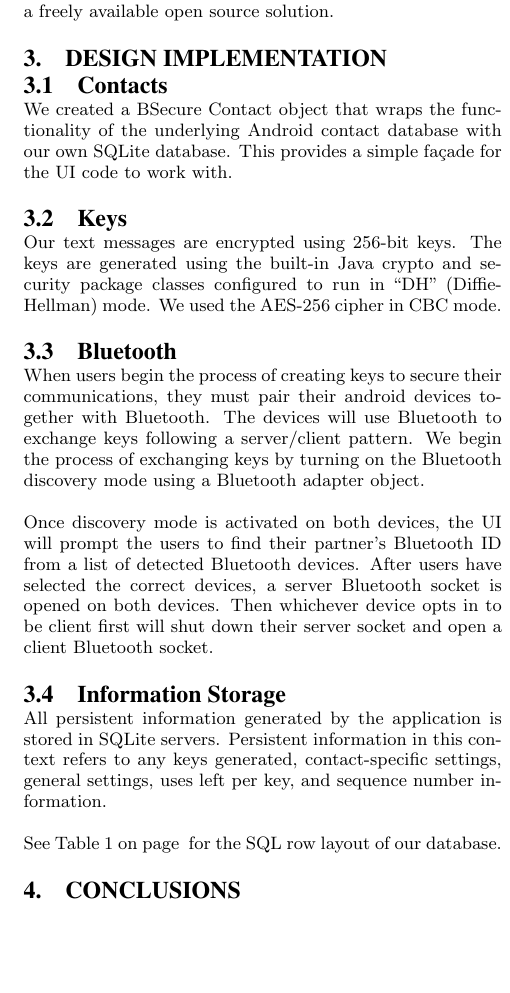
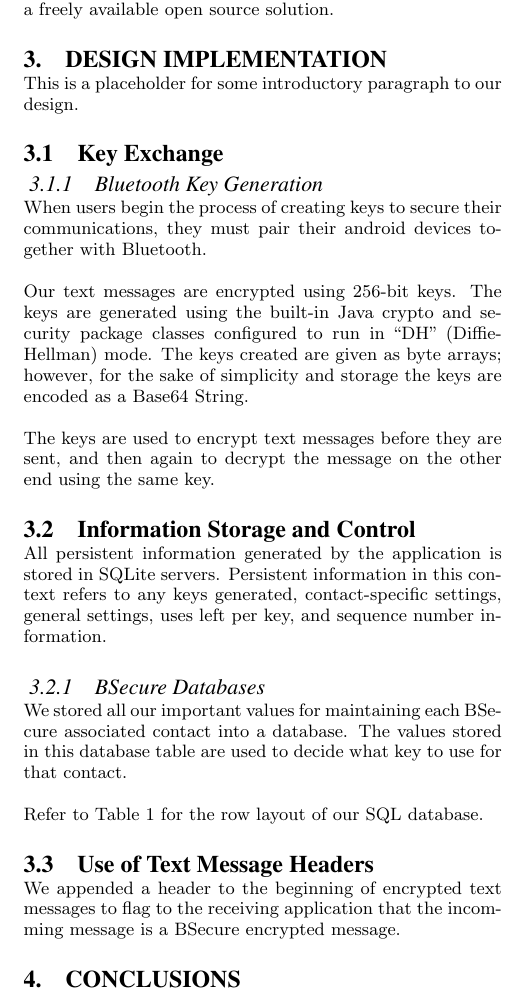
Before and after one commit to BlackburnCollegeComputerScience/Bsecure, a LaTeX paper (app/SecureTextingPaper/bsecure.tex, which reads app/SecureTextingPaper/bsecure_body.tex): part of one column of page 2 of 3, cut so that both start at the same text, the shorter picture padded with empty space. Compiled offline with pdfLaTeX.

Commit message:
Body Outline changes

```diff
--- a/app/SecureTextingPaper/bsecure_body.tex
+++ b/app/SecureTextingPaper/bsecure_body.tex
@@ -1,28 +1,35 @@
 \section{Design Implementation}
-\subsection{Contacts}
-We created a BSecure Contact object that wraps the functionality of the underlying Android contact database with
-our own SQLite database. This provides a simple façade for the UI code to work with.
-\subsection{Keys}
+This is a placeholder for some introductory paragraph to our design.
+
+\subsection{Key Exchange}
+
+\subsubsection{Bluetooth Key Generation}
+When users begin the process of creating keys to secure their communications, they must pair their android devices together with Bluetooth.
+
 Our text messages are encrypted using 256-bit keys. The keys are generated using the built-in Java crypto and security package classes configured to run in
-``DH'' (Diffie-Hellman) mode. We used the AES-256 cipher in CBC mode.
-\subsection{Bluetooth}
-When users begin the process of creating keys to secure their communications, they must pair their android devices together with Bluetooth. The devices will use Bluetooth to
-exchange keys following a server/client pattern.
-We begin the process of exchanging keys by turning on the Bluetooth discovery mode using a Bluetooth adapter object.
+``DH'' (Diffie-Hellman) mode. The keys created are given as byte arrays; however, for the sake of simplicity and storage the keys are encoded as a Base64 String.
 
-Once discovery mode is activated on both devices, the UI will prompt the users to find their partner's Bluetooth ID from a list of detected Bluetooth devices.
-After users have selected the correct devices, a server Bluetooth socket is opened on both devices. Then whichever device opts in to be client first will shut down
-their server socket and open a client Bluetooth socket.
+The keys are used to encrypt text messages before they are sent, and then again to decrypt the message on the other end using the same key.
+\subsection{Information Storage and Control}
 
-\subsection{Information Storage}
 All persistent information generated by the application is stored in SQLite servers. Persistent information in this context refers to any keys generated, contact-specific settings, general settings, uses left per key, and sequence number information.
 
-See Table \ref{table:contacttable} on page \pageref{table:contacttable} for the SQL row layout of our database.
+
+\subsubsection{BSecure Databases}
+We stored all our important values for maintaining each BSecure associated contact
+into a database. The values stored in this database table are used to decide what key to use for that
+contact.
+
+Refer to Table \ref{table:contacttable} for the row layout of our SQL database.
 
 \begin{table*}
 \centering
 \caption{Contact Table Design}
 \label{table:contacttable}
 \begin{tabular}{|c|c|c|c|c|c|} \hline
-\texttt{Contact\_ID}&\texttt{CURRENT\_SEQUENCE\_NUM}&\texttt{MAX\_SEQUENCE\_NUM}&\texttt{TOTAL\_KEYS}&\texttt{USES\_LEFT}&\texttt{USES\_MAX}\\ \hline\end{tabular}
+Contact\_ID&CURRENT\_SEQUENCE\_NUM&MAX\_SEQUENCE\_NUM&TOTAL\_KEYS&USES\_LEFT&USES\_MAX\\ \hline\end{tabular}
 \end{table*}
+
+\subsection{Use of Text Message Headers}
+We appended a header to the beginning of encrypted text messages to flag to the receiving application that
+the incomming message is a BSecure encrypted message.
```
Also changed, not shown: app/SecureTextingPaper/bsecure.ps, 3 other files.
